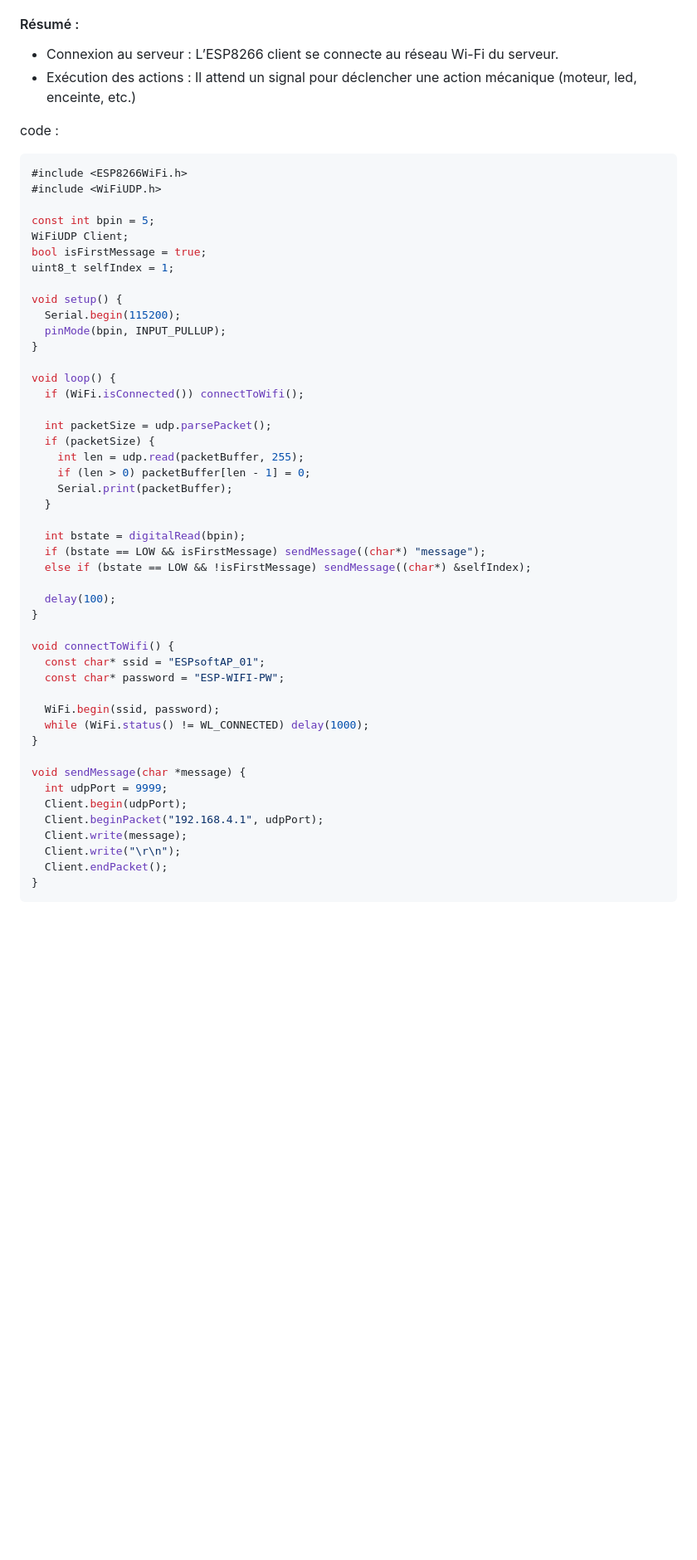
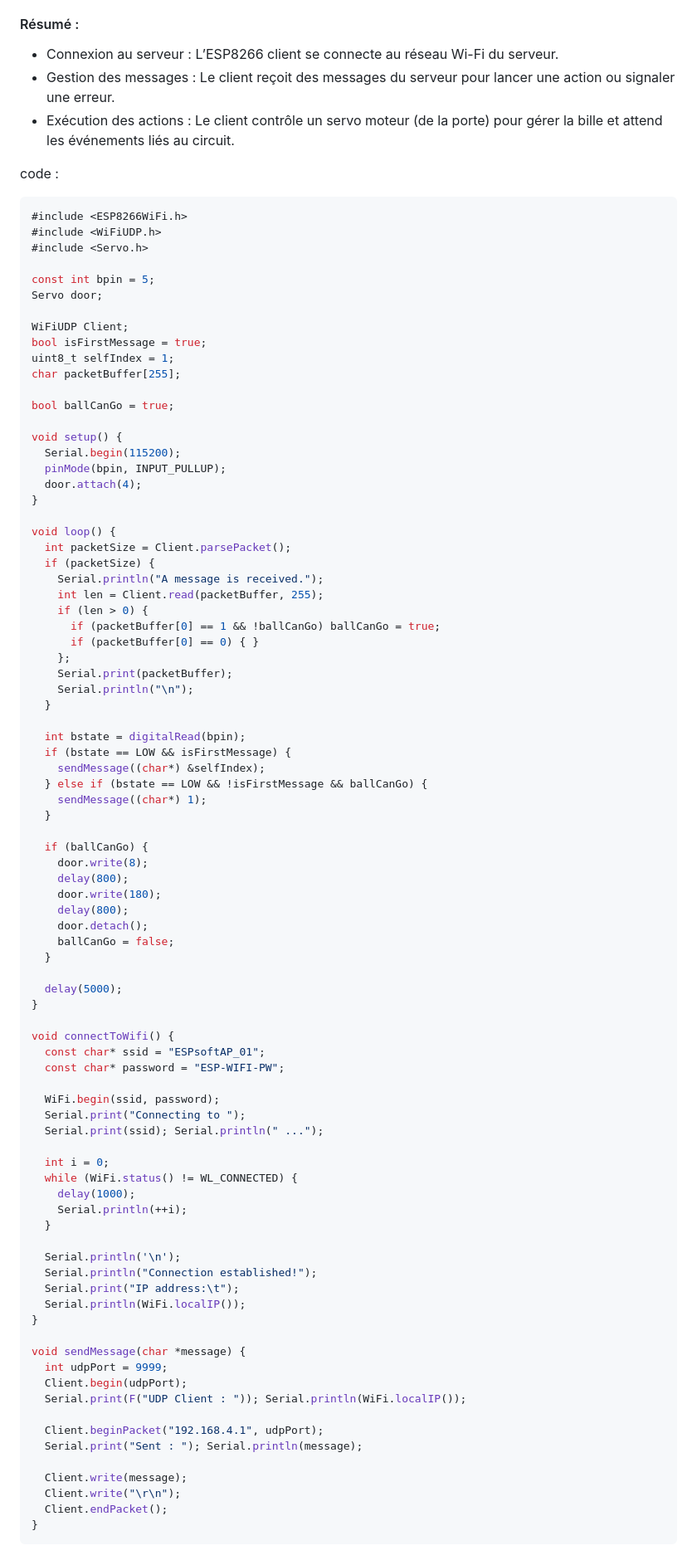
Before and after one commit to Cosmeak/iim-master-2, a Markdown page: README_FR.md, the part around one of its changes. Shown at 83% size. Drawn GitHub-style; blank space fills up the shorter version.

````diff
--- a/README_FR.md
+++ b/README_FR.md
@@ -140,39 +143,62 @@ Envoie une commande au client concerné pour démarrer une nouvelle étape du ci
 #### Résumé :
 
 - Connexion au serveur : L’ESP8266 client se connecte au réseau Wi-Fi du serveur.
-- Exécution des actions : Il attend un signal pour déclencher une action mécanique (moteur, led, enceinte, etc.)
+- Gestion des messages : Le client reçoit des messages du serveur pour lancer une action ou signaler une erreur.
+- Exécution des actions : Le client contrôle un servo moteur (de la porte) pour gérer la bille et attend les événements liés au circuit.
 
 code :
 
 ```c
 #include <ESP8266WiFi.h>
 #include <WiFiUDP.h>
+#include <Servo.h>
 
 const int bpin = 5;
+Servo door;
+
 WiFiUDP Client;
 bool isFirstMessage = true;
 uint8_t selfIndex = 1;
+char packetBuffer[255];
+
+bool ballCanGo = true;
 
 void setup() {
   Serial.begin(115200);
   pinMode(bpin, INPUT_PULLUP);
+  door.attach(4);
 }
 
 void loop() {
-  if (WiFi.isConnected()) connectToWifi();
-
-  int packetSize = udp.parsePacket();
+  int packetSize = Client.parsePacket();
   if (packetSize) {
-    int len = udp.read(packetBuffer, 255);
-    if (len > 0) packetBuffer[len - 1] = 0;
+    Serial.println("A message is received.");
+    int len = Client.read(packetBuffer, 255);
+    if (len > 0) {
+      if (packetBuffer[0] == 1 && !ballCanGo) ballCanGo = true;
+      if (packetBuffer[0] == 0) { }
+    };
     Serial.print(packetBuffer);
+    Serial.println("\n");
   }
 
   int bstate = digitalRead(bpin);
-  if (bstate == LOW && isFirstMessage) sendMessage((char*) "message");
-  else if (bstate == LOW && !isFirstMessage) sendMessage((char*) &selfIndex);
+  if (bstate == LOW && isFirstMessage) {
+    sendMessage((char*) &selfIndex);
+  } else if (bstate == LOW && !isFirstMessage && ballCanGo) {
+    sendMessage((char*) 1);
+  }
 
-  delay(100);
+  if (ballCanGo) {
+    door.write(8);
+    delay(800);
+    door.write(180);
+    delay(800);
+    door.detach();
+    ballCanGo = false;
+  }
+
+  delay(5000);
 }
 
 void connectToWifi() {
@@ -180,13 +206,29 @@ void connectToWifi() {
   const char* password = "ESP-WIFI-PW";
 
   WiFi.begin(ssid, password);
-  while (WiFi.status() != WL_CONNECTED) delay(1000);
+  Serial.print("Connecting to ");
+  Serial.print(ssid); Serial.println(" ...");
+
+  int i = 0;
+  while (WiFi.status() != WL_CONNECTED) {
+    delay(1000);
+    Serial.println(++i);
+  }
+
+  Serial.println('\n');
+  Serial.println("Connection established!");
+  Serial.print("IP address:\t");
+  Serial.println(WiFi.localIP());
 }
 
 void sendMessage(char *message) {
   int udpPort = 9999;
   Client.begin(udpPort);
+  Serial.print(F("UDP Client : ")); Serial.println(WiFi.localIP());
+
   Client.beginPacket("192.168.4.1", udpPort);
+  Serial.print("Sent : "); Serial.println(message);
+
   Client.write(message);
   Client.write("\r\n");
   Client.endPacket();
````
Also changed, not shown: other parts of README_FR.md (+22 -10 lines).
